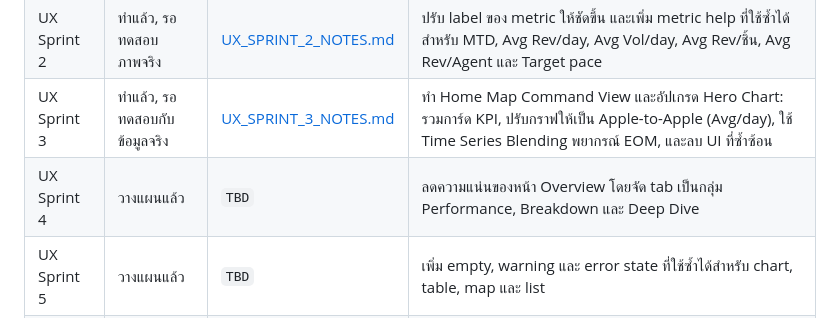
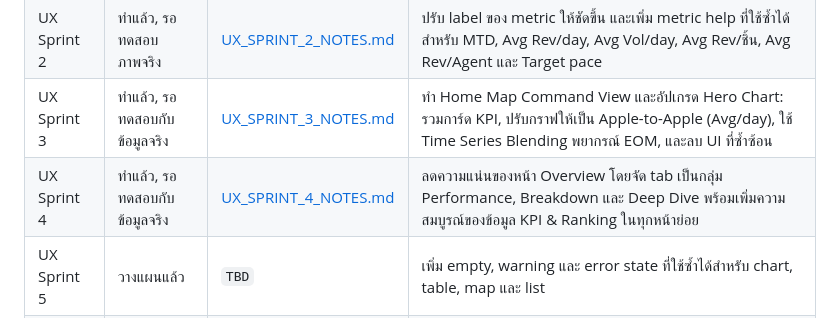
Before and after one commit to natthaphong7274-ui/Dashboard, a Markdown page: docs/UX_SPRINT_INDEX.md, the part around the change. Drawn GitHub-style.

Commit message:
UX Sprint 4: Add docs and update index

```diff
--- a/docs/UX_SPRINT_INDEX.md
+++ b/docs/UX_SPRINT_INDEX.md
@@ -11,7 +11,7 @@ Branch: `UX_Sprint-3`
 | UX Sprint 1 | ทำแล้ว, รอทดสอบตาม role | [UX_SPRINT_1_NOTES.md](./UX_SPRINT_1_NOTES.md) | จัด navigation ใหม่เป็นกลุ่ม Main, Work และ System; ย้าย Tracking, Report Center และ User Management ไปอยู่ตำแหน่งที่ชัดขึ้น; เพิ่ม guard ให้ User Management เปิดได้เฉพาะ Director |
 | UX Sprint 2 | ทำแล้ว, รอทดสอบภาพจริง | [UX_SPRINT_2_NOTES.md](./UX_SPRINT_2_NOTES.md) | ปรับ label ของ metric ให้ชัดขึ้น และเพิ่ม metric help ที่ใช้ซ้ำได้สำหรับ MTD, Avg Rev/day, Avg Vol/day, Avg Rev/ชิ้น, Avg Rev/Agent และ Target pace |
 | UX Sprint 3 | ทำแล้ว, รอทดสอบกับข้อมูลจริง | [UX_SPRINT_3_NOTES.md](./UX_SPRINT_3_NOTES.md) | ทำ Home Map Command View และอัปเกรด Hero Chart: รวมการ์ด KPI, ปรับกราฟให้เป็น Apple-to-Apple (Avg/day), ใช้ Time Series Blending พยากรณ์ EOM, และลบ UI ที่ซ้ำซ้อน |
-| UX Sprint 4 | วางแผนแล้ว | `TBD` | ลดความแน่นของหน้า Overview โดยจัด tab เป็นกลุ่ม Performance, Breakdown และ Deep Dive |
+| UX Sprint 4 | ทำแล้ว, รอทดสอบกับข้อมูลจริง | [UX_SPRINT_4_NOTES.md](./UX_SPRINT_4_NOTES.md) | ลดความแน่นของหน้า Overview โดยจัด tab เป็นกลุ่ม Performance, Breakdown และ Deep Dive พร้อมเพิ่มความสมบูรณ์ของข้อมูล KPI & Ranking ในทุกหน้าย่อย |
 | UX Sprint 5 | วางแผนแล้ว | `TBD` | เพิ่ม empty, warning และ error state ที่ใช้ซ้ำได้สำหรับ chart, table, map และ list |
 | UX Sprint 6 | วางแผนแล้ว | `TBD` | ปรับการแสดงผลตามสิทธิ์ของ BD, AM และ Director ทั้งในเมนู ข้อมูล และ action |
 | UX Sprint 7 | วางแผนแล้ว | `TBD` | ย้าย inline style ที่ซ้ำบ่อยไปเป็น class กลาง และลดปัญหา theme drift |
```
Also changed, not shown: docs/UX_SPRINT_4_NOTES.md (added, +39 -0 lines).
